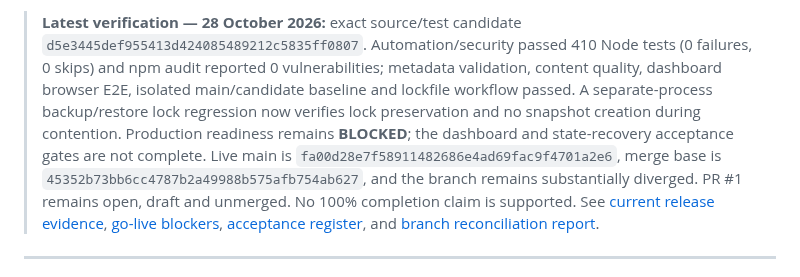
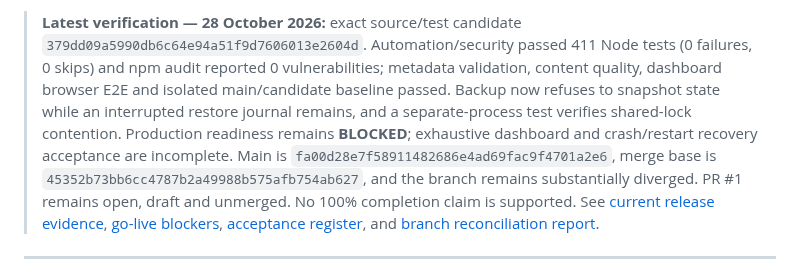
Before and after one commit to clickerrish-art/YT-AUTO-VISE, a Markdown page: README.md, the part around the change. Drawn GitHub-style.

Commit message:
Refresh README with interrupted restore guard evidence

```diff
--- a/README.md
+++ b/README.md
@@ -1,5 +1,4 @@
-> **Latest verification — 28 October 2026:** exact source/test candidate `d5e3445def955413d424085489212c5835ff0807`. Automation/security passed 410 Node tests (0 failures, 0 skips) and npm audit reported 0 vulnerabilities; metadata validation, content quality, dashboard browser E2E, isolated main/candidate baseline and lockfile workflow passed. A separate-process backup/restore lock regression now verifies lock preservation and no snapshot creation during contention. Production readiness remains **BLOCKED**; the dashboard and state-recovery acceptance gates are not complete. Live main is `fa00d28e7f58911482686e4ad69fac9f4701a2e6`, merge base is `45352b73bb6cc4787b2a49988b575afb754ab627`, and the branch remains substantially diverged. PR #1 remains open, draft and unmerged. No 100% completion claim is supported. See [current release evidence](docs/CURRENT_RELEASE_EVIDENCE_2026-10-28.md), [go-live blockers](docs/GO_LIVE_BLOCKERS.md), [acceptance register](docs/REQUIREMENTS_ACCEPTANCE_REGISTER.json), and [branch reconciliation report](docs/BRANCH_RECONCILIATION_REPORT_2026-10-28.md).
-
+> **Latest verification — 28 October 2026:** exact source/test candidate `379dd09a5990db6c64e94a51f9d7606013e2604d`. Automation/security passed 411 Node tests (0 failures, 0 skips) and npm audit reported 0 vulnerabilities; metadata validation, content quality, dashboard browser E2E and isolated main/candidate baseline passed. Backup now refuses to snapshot state while an interrupted restore journal remains, and a separate-process test verifies shared-lock contention. Production readiness remains **BLOCKED**; exhaustive dashboard and crash/restart recovery acceptance are incomplete. Main is `fa00d28e7f58911482686e4ad69fac9f4701a2e6`, merge base is `45352b73bb6cc4787b2a49988b575afb754ab627`, and the branch remains substantially diverged. PR #1 remains open, draft and unmerged. No 100% completion claim is supported. See [current release evidence](docs/CURRENT_RELEASE_EVIDENCE_2026-10-28.md), [go-live blockers](docs/GO_LIVE_BLOCKERS.md), [acceptance register](docs/REQUIREMENTS_ACCEPTANCE_REGISTER.json), and [branch reconciliation report](docs/BRANCH_RECONCILIATION_REPORT_2026-10-28.md).
 ---
 
 > **Latest verification — 27 October 2026:** exact application/test SHA `081999d2a7f3afb2ef013a840e01982b21084db2`. Automation/security passed 368 Node tests (0 failures, 0 skipped), 16 Python tests, and npm audit (0 vulnerabilities); content quality, metadata validation, and isolated main/candidate baseline passed. Dashboard browser E2E was still pending at the latest check. Production readiness remains **BLOCKED** with 13 fail-closed blockers; local Facebook draft validation is not live Meta integration evidence. Short-parent validation now fails closed on private parents unless a caller explicitly records the pending `BLOCKED_EXTERNAL` state. See [current release evidence](docs/CURRENT_RELEASE_EVIDENCE_2026-10-27.md), [go-live blockers](docs/GO_LIVE_BLOCKERS.md), and [release checklist](docs/RELEASE_GATE_CHECKLIST.md). No 100% completion claim is supported.
```
